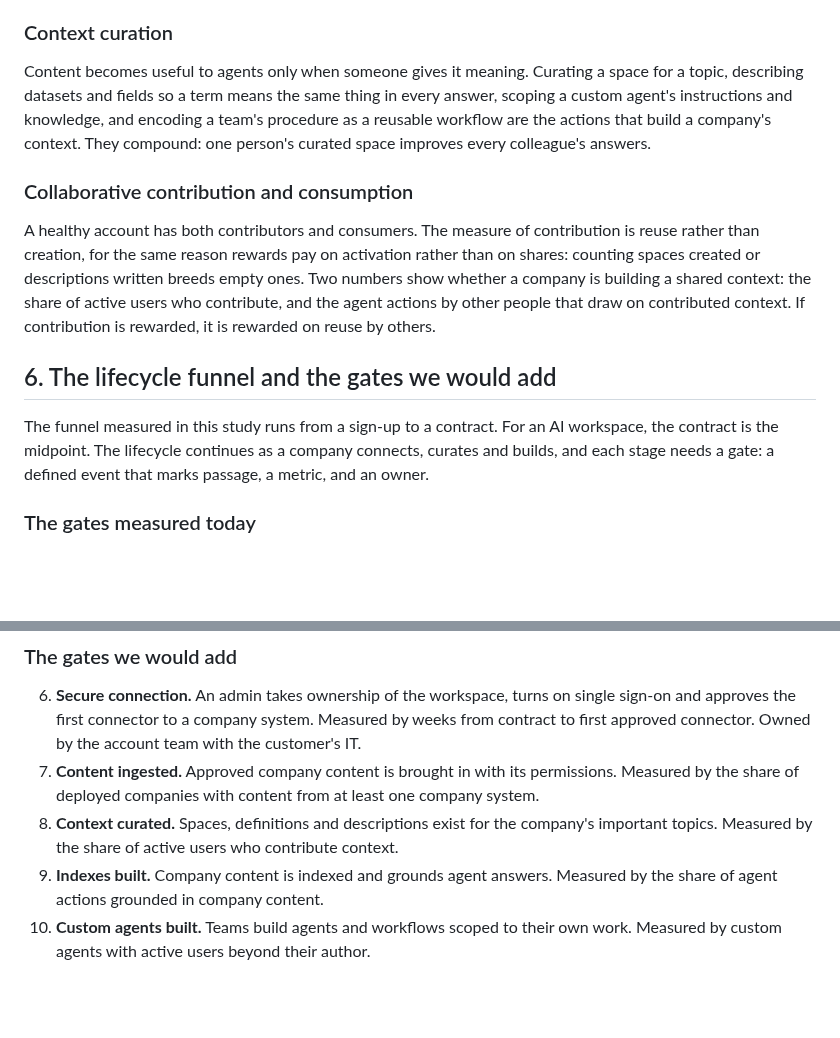
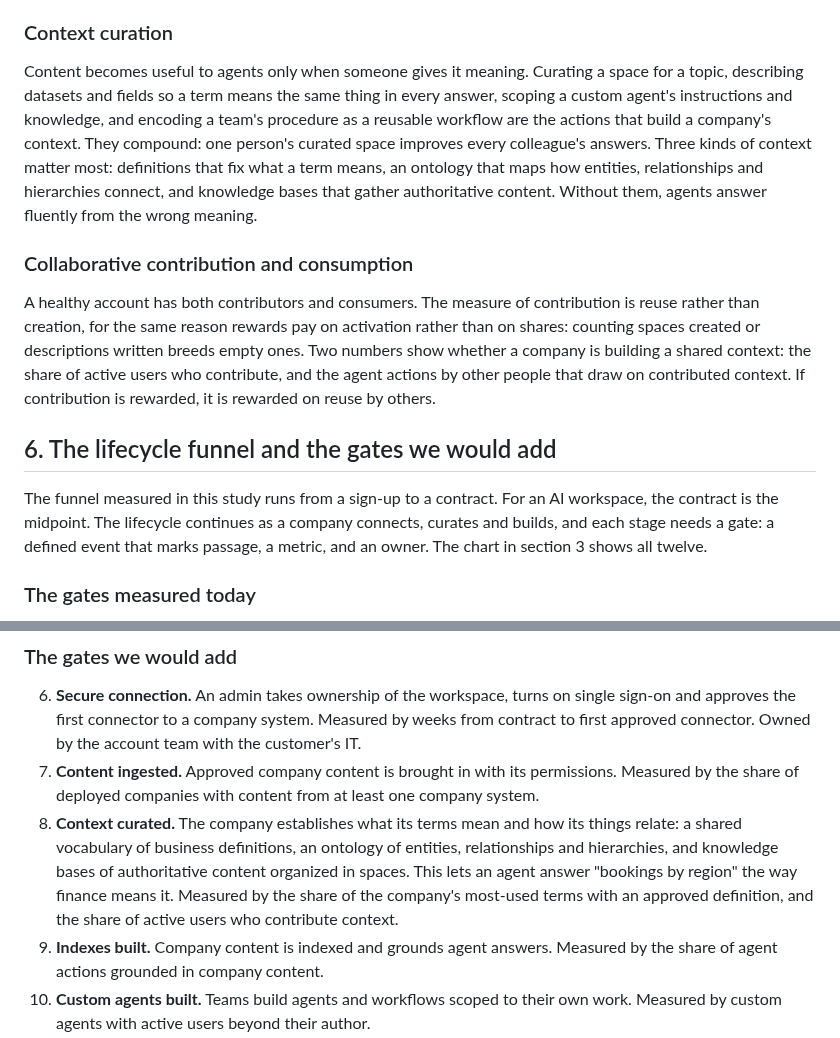
Before and after one commit to rkamath2001/plg-growth-signals, a Markdown page: docs/a-sign-up-isnt-a-signal.md, 2 parts joined by grey strips. GitHub-like rendering; blank space fills up the shorter version.

```diff
--- a/docs/a-sign-up-isnt-a-signal.md
+++ b/docs/a-sign-up-isnt-a-signal.md
@@ -152,7 +154,7 @@ The first experience must deliver value without company data: public research, c
 
 ### Context curation
 
-Content becomes useful to agents only when someone gives it meaning. Curating a space for a topic, describing datasets and fields so a term means the same thing in every answer, scoping a custom agent's instructions and knowledge, and encoding a team's procedure as a reusable workflow are the actions that build a company's context. They compound: one person's curated space improves every colleague's answers.
+Content becomes useful to agents only when someone gives it meaning. Curating a space for a topic, describing datasets and fields so a term means the same thing in every answer, scoping a custom agent's instructions and knowledge, and encoding a team's procedure as a reusable workflow are the actions that build a company's context. They compound: one person's curated space improves every colleague's answers. Three kinds of context matter most: definitions that fix what a term means, an ontology that maps how entities, relationships and hierarchies connect, and knowledge bases that gather authoritative content. Without them, agents answer fluently from the wrong meaning.
 
 ### Collaborative contribution and consumption
 
@@ -160,7 +162,7 @@ A healthy account has both contributors and consumers. The measure of contributi
 
 ## 6. The lifecycle funnel and the gates we would add
 
-The funnel measured in this study runs from a sign-up to a contract. For an AI workspace, the contract is the midpoint. The lifecycle continues as a company connects, curates and builds, and each stage needs a gate: a defined event that marks passage, a metric, and an owner.
+The funnel measured in this study runs from a sign-up to a contract. For an AI workspace, the contract is the midpoint. The lifecycle continues as a company connects, curates and builds, and each stage needs a gate: a defined event that marks passage, a metric, and an owner. The chart in section 3 shows all twelve.
 
 ### The gates measured today
 
@@ -174,7 +176,7 @@ The funnel measured in this study runs from a sign-up to a contract. For an AI w
 
 6. **Secure connection.** An admin takes ownership of the workspace, turns on single sign-on and approves the first connector to a company system. Measured by weeks from contract to first approved connector. Owned by the account team with the customer's IT.
 7. **Content ingested.** Approved company content is brought in with its permissions. Measured by the share of deployed companies with content from at least one company system.
-8. **Context curated.** Spaces, definitions and descriptions exist for the company's important topics. Measured by the share of active users who contribute context.
+8. **Context curated.** The company establishes what its terms mean and how its things relate: a shared vocabulary of business definitions, an ontology of entities, relationships and hierarchies, and knowledge bases of authoritative content organized in spaces. This lets an agent answer "bookings by region" the way finance means it. Measured by the share of the company's most-used terms with an approved definition, and the share of active users who contribute context.
 9. **Indexes built.** Company content is indexed and grounds agent answers. Measured by the share of agent actions grounded in company content.
 10. **Custom agents built.** Teams build agents and workflows scoped to their own work. Measured by custom agents with active users beyond their author.
 11. **Shared and consumed.** Context and agents are reused across the company. Measured by agent actions by others that draw on contributed context.
```
Also changed, not shown: other parts of docs/a-sign-up-isnt-a-signal.md (+4 -4 lines), docs/images/13-lifecycle-gates.png.
